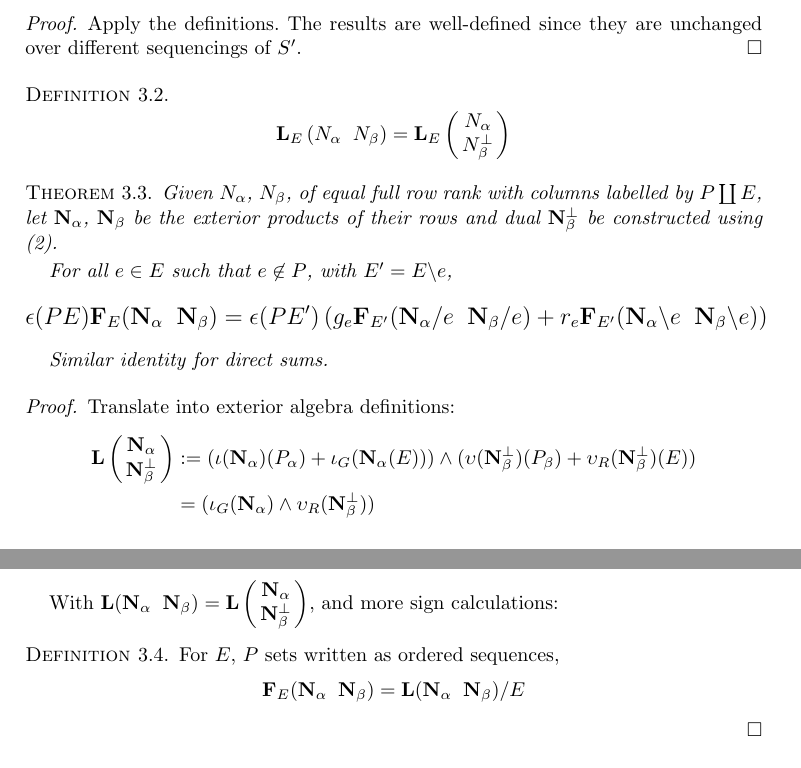
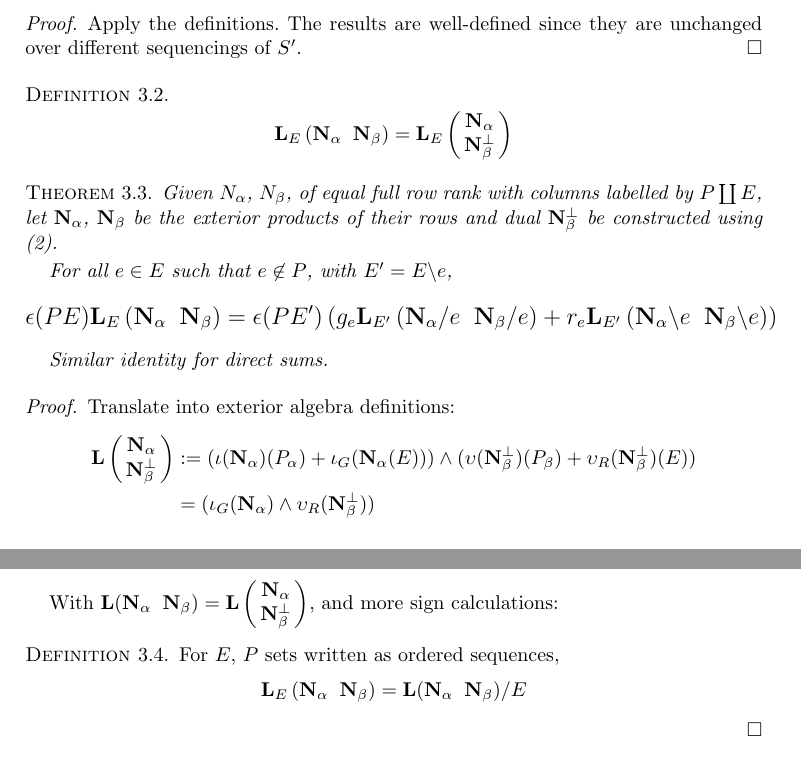
Before and after one commit to chaikens/MathOfElec, a LaTeX document (ALCO-TutteExShort/ExtAlgTFLMatPairs.tex): two parts of pages 7 and 8 of 9, joined at a grey line, cut so that both start at the same text. Compiled offline with pdfLaTeX.

Commit message:
cleaning, using new commands

```diff
--- a/ALCO-TutteExShort/ExtAlgTFLMatPairs.tex
+++ b/ALCO-TutteExShort/ExtAlgTFLMatPairs.tex
@@ -107,7 +107,7 @@ Albany, NY 12203 (USA)}
 \newcommand{\LVert}[2]{\ext{L}\left( \begin{array}{c} {#1}\\ {#2} \end{array} \right)}
 \newcommand{\LVertSub}[3]{\ext{L}_{#1}\left( \begin{array}{c} {#2}\\ {#3} \end{array} \right)}
 \newcommand{\LHor}[2]{\ext{L}\left( {#1}\;\; {#2} \right)}
-\newcommand{\LHortub}[3]{\ext{L}_{#1}\left(  {#2}\;\; {#3}  \right)}
+\newcommand{\LHorSub}[3]{\ext{L}_{#1}\left(  {#2}\;\; {#3}  \right)}
 
 
 
@@ -574,7 +574,7 @@ sets expressed as sequences.
 
 \begin{defi}
   \[
-  \extLHorSub{E}{\Nal}{\Nbe}=\extLVertSub{E}{\Nal}{\NbePe}
+  \extLHorSub{E}{\eNal}{\eNbe}=\extLVertSub{E}{\eNal}{\eNbePe}
   \]
 \end{defi}
 
@@ -591,10 +591,11 @@ sets expressed as sequences.
   For all $e\in E$ such that $e\not\in P$, with $E'=E\backslash e$,
   {\Large
      \[
-     \epsilon(PE)\ext{F}_E(\eNal\;\;\eNbe)=
+     \epsilon(PE)\extLHorSub{E}{\eNal}{\eNbe}=
       \epsilon(PE')
-        \left(g_e\ext{F}_{E'}(\eNal/e\;\; \eNbe/e) +
-      r_e\ext{F}_{E'}(\eNal\backslash e\;\; \eNbe\backslash e)\right)
+      \left(
+      g_e\extLHorSub{E'}{\eNal/e}{\eNbe/e} +
+      r_e\extLHorSub{E'}{\eNal\backslash e}{\eNbe\backslash e}\right)
       \]
   }
 
@@ -686,7 +687,7 @@ sets expressed as sequences.
     \begin{defi}
       For $E$, $P$ sets written as ordered sequences,
       \[
-      \ext{F}_E(\eNal\;\;\eNbe) = \ext{L}(\eNal\;\;\eNbe)/E
+      \extLHorSub{E}{\eNal}{\eNbe} = \ext{L}(\eNal\;\;\eNbe)/E
       \]
     \end{defi}
 
```
